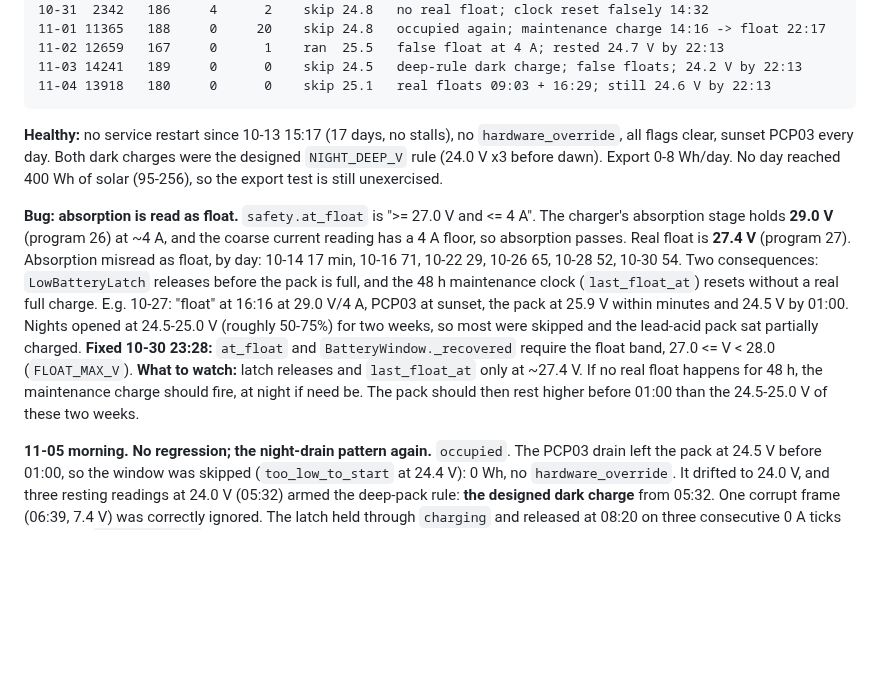
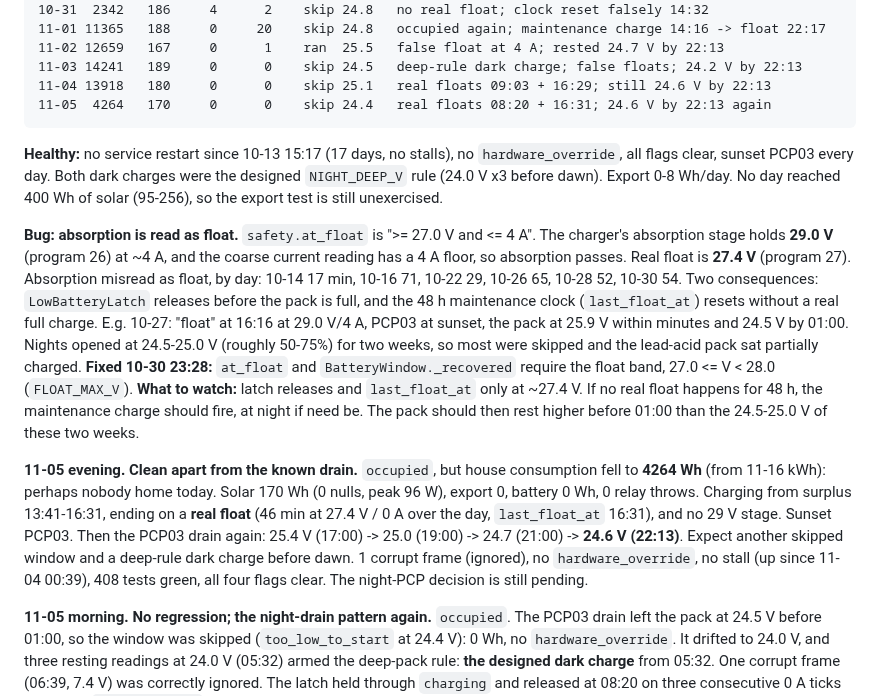
Before and after one commit to citylife4/tecnoware-inverter, a Markdown page: WATCHLIST.md, the part around the change. Drawn GitHub-style; blank space fills up the shorter version.

Commit message:
Watchlist 11-05 evening: real float, then the PCP03 drain again
Co-Authored-By: Claude Opus 5.5 <noreply@anthropic.com>
Claude-Session: https://claude.ai/code/session_01Q1jmAZH9a8uhRSWCAn3sku

```diff
--- a/WATCHLIST.md
+++ b/WATCHLIST.md
@@ -40,6 +40,7 @@ back 10-25: local time now equals UTC.)
     11-02 12659   167     0      1    ran  25.5   false float at 4 A; rested 24.7 V by 22:13
     11-03 14241   189     0      0    skip 24.5   deep-rule dark charge; false floats; 24.2 V by 22:13
     11-04 13918   180     0      0    skip 25.1   real floats 09:03 + 16:29; still 24.6 V by 22:13
+    11-05  4264   170     0      0    skip 24.4   real floats 08:20 + 16:31; 24.6 V by 22:13 again
 
 **Healthy:** no service restart since 10-13 15:17 (17 days, no stalls), no
 `hardware_override`, all flags clear, sunset PCP03 every day. Both dark
@@ -63,6 +64,17 @@ sat partially charged. **Fixed 10-30 23:28:** `at_float` and
 at ~27.4 V. If no real float happens for 48 h, the maintenance charge
 should fire, at night if need be. The pack should then rest higher before
 01:00 than the 24.5-25.0 V of these two weeks.
+
+**11-05 evening. Clean apart from the known drain.** `occupied`, but house
+consumption fell to **4264 Wh** (from 11-16 kWh): perhaps nobody home today.
+Solar 170 Wh (0 nulls, peak 96 W), export 0, battery 0 Wh, 0 relay throws.
+Charging from surplus 13:41-16:31, ending on a **real float** (46 min at
+27.4 V / 0 A over the day, `last_float_at` 16:31), and no 29 V stage. Sunset
+PCP03. Then the PCP03 drain again: 25.4 V (17:00) -> 25.0 (19:00) -> 24.7
+(21:00) -> **24.6 V (22:13)**. Expect another skipped window and a deep-rule
+dark charge before dawn. 1 corrupt frame (ignored), no `hardware_override`,
+no stall (up since 11-04 00:39), 408 tests green, all four flags clear. The
+night-PCP decision is still pending.
 
 **11-05 morning. No regression; the night-drain pattern again.** `occupied`.
 The PCP03 drain left the pack at 24.5 V before 01:00, so the window was
```
